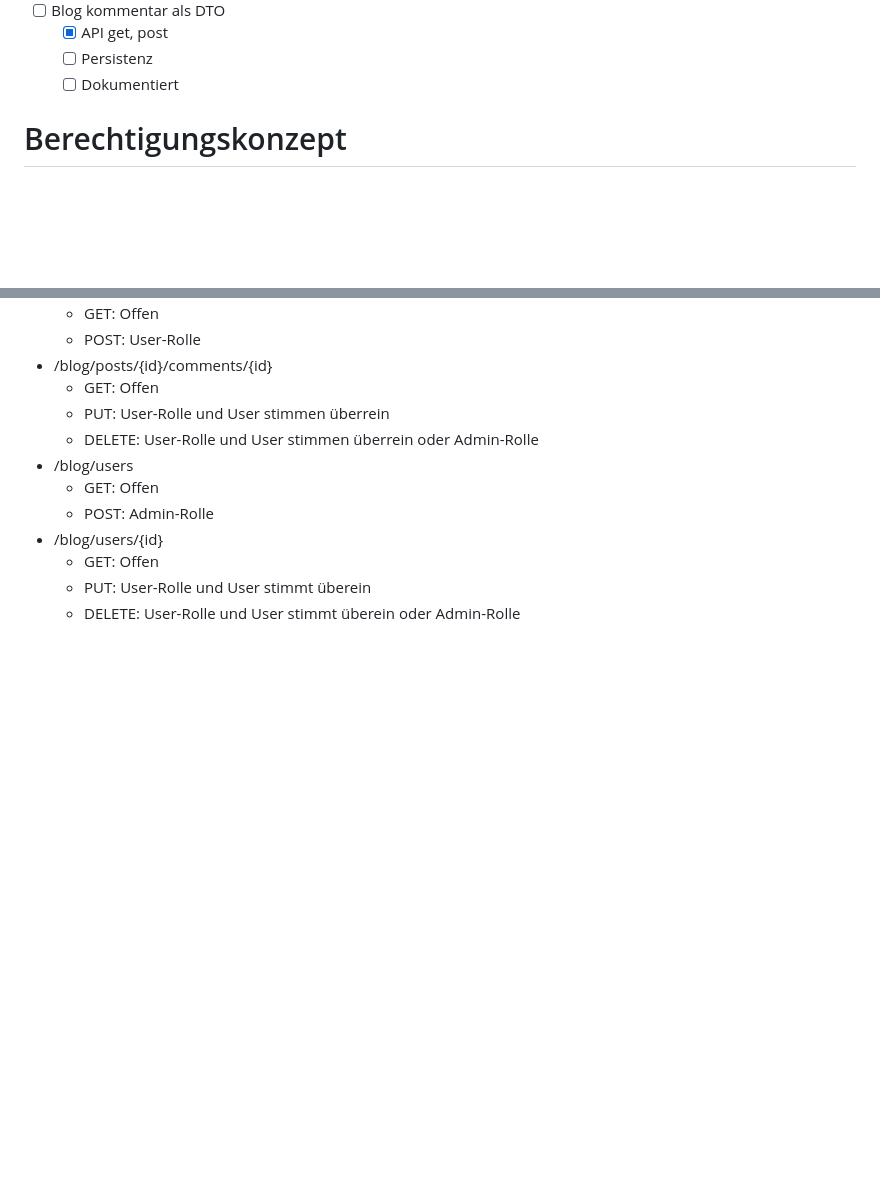
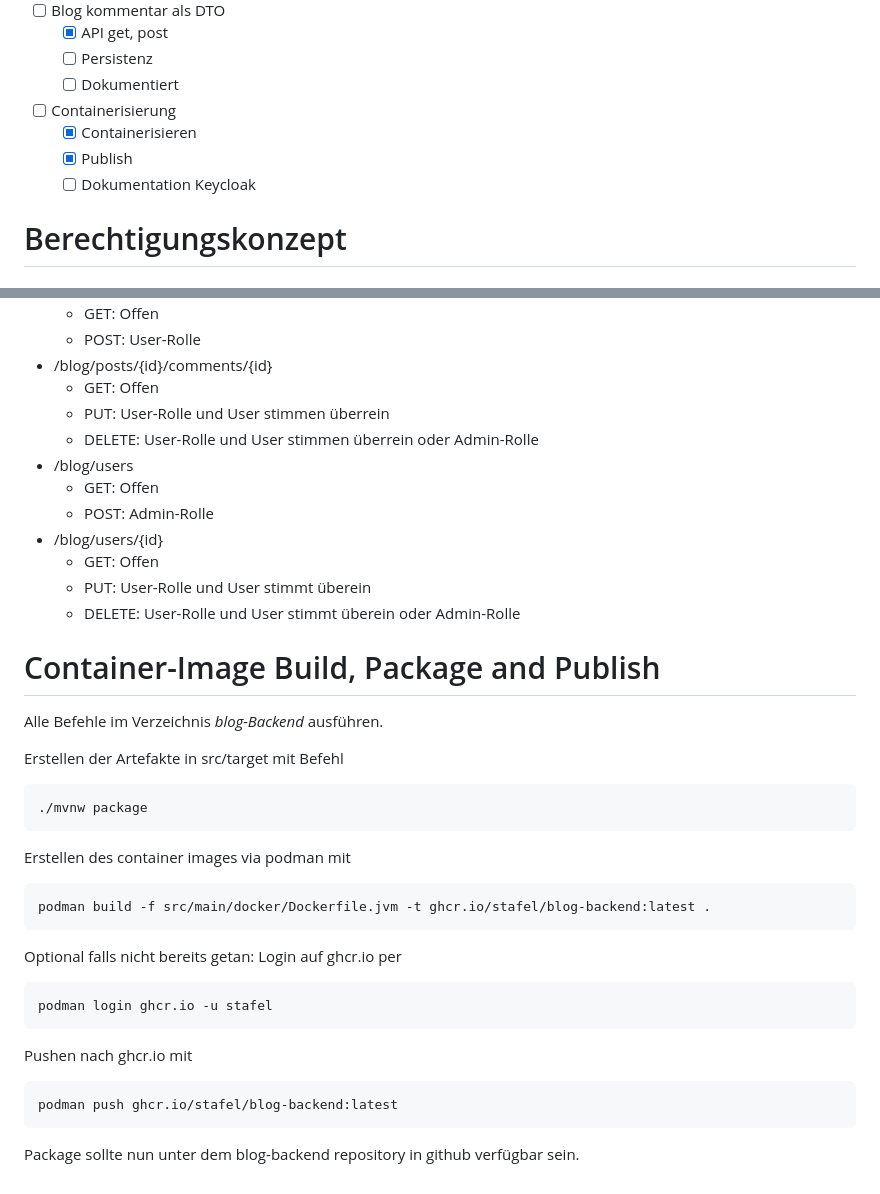
Before and after one commit to stafel/blog-backend, a Markdown page: README.md, 2 parts joined by grey strips. GitHub-like rendering; blank space fills up the shorter version.

Commit message:
docs: container image erstellen und publizieren

````diff
--- a/README.md
+++ b/README.md
@@ -64,6 +64,10 @@ GRANT ALL PRIVILEGES ON blog_backend.* To backend;
   - [X] API get, post
   - [ ] Persistenz
   - [ ] Dokumentiert
+- [ ] Containerisierung
+  - [X] Containerisieren
+  - [X] Publish
+  - [ ] Dokumentation Keycloak
 
 # Berechtigungskonzept
 
@@ -99,3 +103,34 @@ GRANT ALL PRIVILEGES ON blog_backend.* To backend;
   - GET: Offen
   - PUT: User-Rolle und User stimmt überein
   - DELETE: User-Rolle und User stimmt überein oder Admin-Rolle
+
+# Container-Image Build, Package and Publish
+
+Alle Befehle im Verzeichnis *blog-Backend* ausführen.
+
+Erstellen der Artefakte in src/target mit Befehl
+
+```
+./mvnw package
+```
+
+Erstellen des container images via podman mit
+
+```
+podman build -f src/main/docker/Dockerfile.jvm -t ghcr.io/stafel/blog-backend:latest .
+```
+
+Optional falls nicht bereits getan: Login auf ghcr.io per
+
+```
+podman login ghcr.io -u stafel
+```
+
+
+Pushen nach ghcr.io mit
+
+```
+podman push ghcr.io/stafel/blog-backend:latest
+```
+
+Package sollte nun unter dem blog-backend repository in github verfügbar sein.
````
